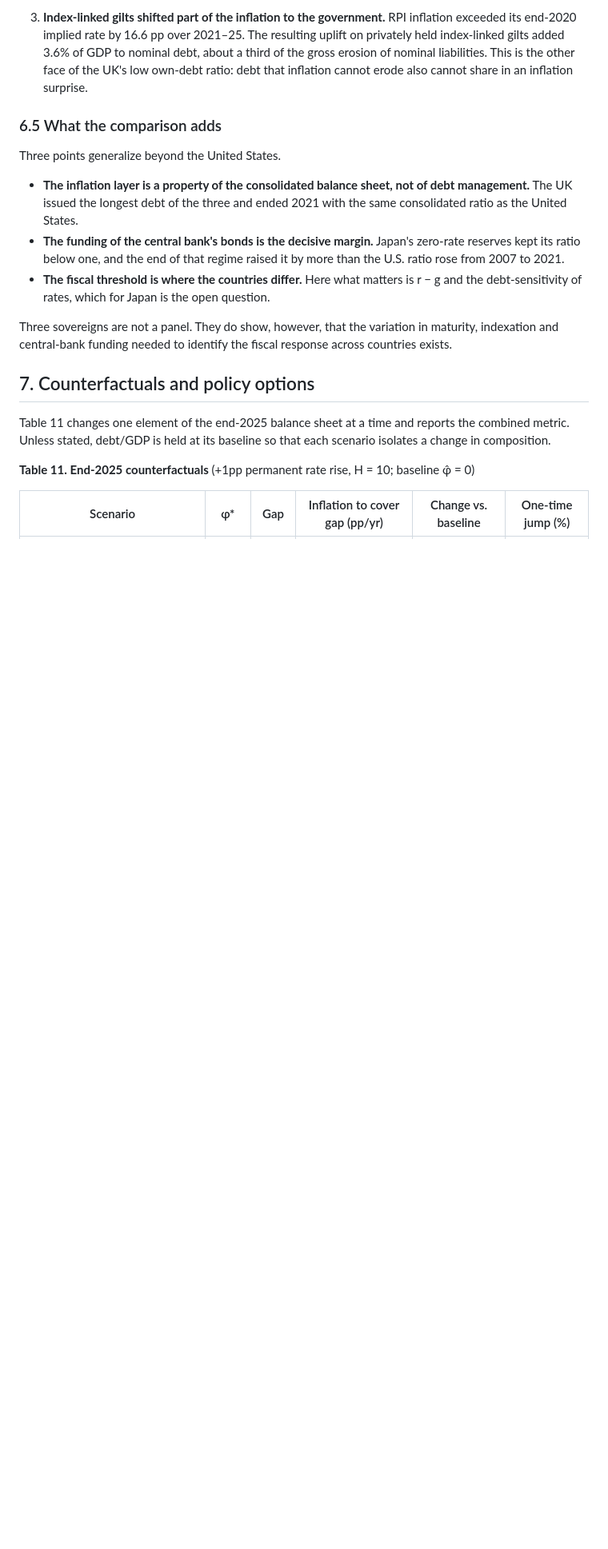
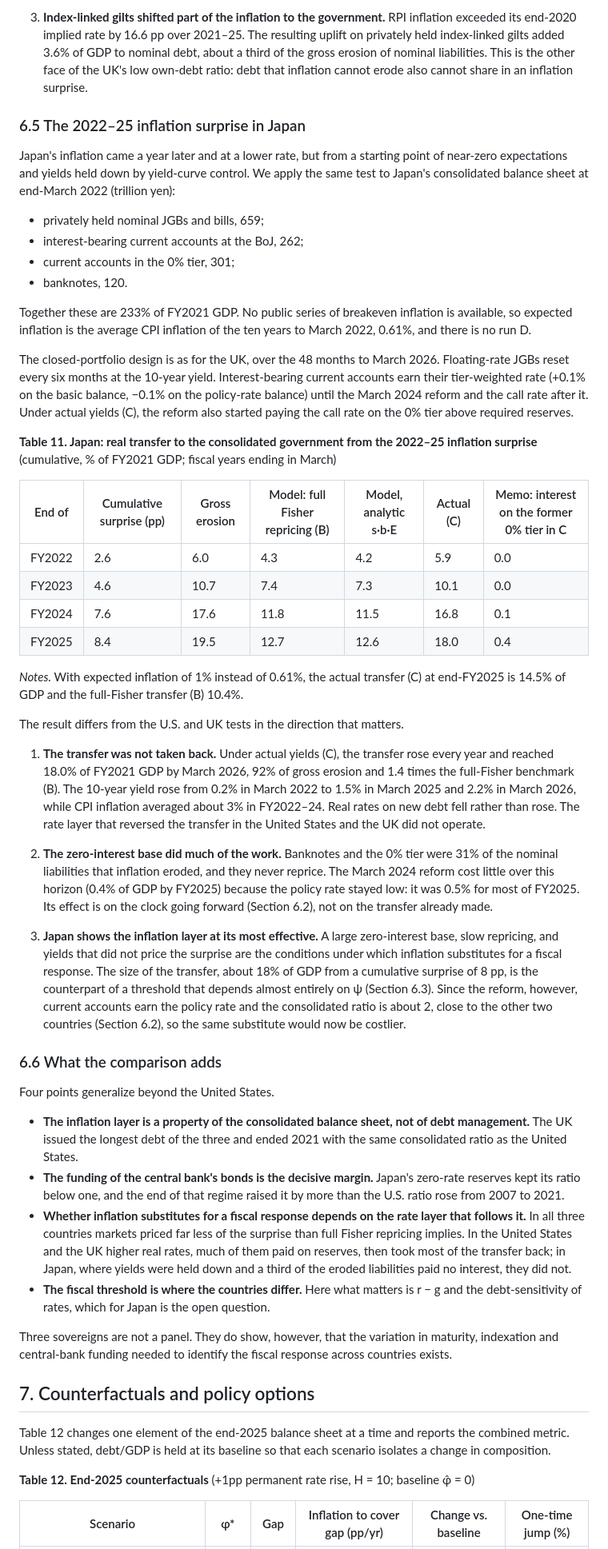
Before and after one commit to dingningpei/rollover-clock, a Markdown page: paper/manuscript.md, the part around one of its changes. Shown at 80% size. GitHub-like rendering; blank space fills up the shorter version.

```diff
--- a/paper/manuscript.md
+++ b/paper/manuscript.md
@@ -599,20 +599,52 @@ The UK results repeat the U.S. pattern closely (Figure 5C).
 
 3. **Index-linked gilts shifted part of the inflation to the government.** RPI inflation exceeded its end-2020 implied rate by 16.6 pp over 2021–25. The resulting uplift on privately held index-linked gilts added 3.6% of GDP to nominal debt, about a third of the gross erosion of nominal liabilities. This is the other face of the UK's low own-debt ratio: debt that inflation cannot erode also cannot share in an inflation surprise.
 
-### 6.5 What the comparison adds
+### 6.5 The 2022–25 inflation surprise in Japan
 
-Three points generalize beyond the United States.
+Japan's inflation came a year later and at a lower rate, but from a starting point of near-zero expectations and yields held down by yield-curve control. We apply the same test to Japan's consolidated balance sheet at end-March 2022 (trillion yen):
+- privately held nominal JGBs and bills, 659;
+- interest-bearing current accounts at the BoJ, 262;
+- current accounts in the 0% tier, 301;
+- banknotes, 120.
+
+Together these are 233% of FY2021 GDP. No public series of breakeven inflation is available, so expected inflation is the average CPI inflation of the ten years to March 2022, 0.61%, and there is no run D.
+
+The closed-portfolio design is as for the UK, over the 48 months to March 2026. Floating-rate JGBs reset every six months at the 10-year yield. Interest-bearing current accounts earn their tier-weighted rate (+0.1% on the basic balance, −0.1% on the policy-rate balance) until the March 2024 reform and the call rate after it. Under actual yields (C), the reform also started paying the call rate on the 0% tier above required reserves.
+
+**Table 11. Japan: real transfer to the consolidated government from the 2022–25 inflation surprise** (cumulative, % of FY2021 GDP; fiscal years ending in March)
+
+| End of | Cumulative surprise (pp) | Gross erosion | Model: full Fisher repricing (B) | Model, analytic s·b·E | Actual (C) | Memo: interest on the former 0% tier in C |
+|---|---|---|---|---|---|---|
+| FY2022 | 2.6 | 6.0 | 4.3 | 4.2 | 5.9 | 0.0 |
+| FY2023 | 4.6 | 10.7 | 7.4 | 7.3 | 10.1 | 0.0 |
+| FY2024 | 7.6 | 17.6 | 11.8 | 11.5 | 16.8 | 0.1 |
+| FY2025 | 8.4 | 19.5 | 12.7 | 12.6 | 18.0 | 0.4 |
+
+*Notes.* With expected inflation of 1% instead of 0.61%, the actual transfer (C) at end-FY2025 is 14.5% of GDP and the full-Fisher transfer (B) 10.4%.
+
+The result differs from the U.S. and UK tests in the direction that matters.
+
+1. **The transfer was not taken back.** Under actual yields (C), the transfer rose every year and reached 18.0% of FY2021 GDP by March 2026, 92% of gross erosion and 1.4 times the full-Fisher benchmark (B). The 10-year yield rose from 0.2% in March 2022 to 1.5% in March 2025 and 2.2% in March 2026, while CPI inflation averaged about 3% in FY2022–24. Real rates on new debt fell rather than rose. The rate layer that reversed the transfer in the United States and the UK did not operate.
+
+2. **The zero-interest base did much of the work.** Banknotes and the 0% tier were 31% of the nominal liabilities that inflation eroded, and they never reprice. The March 2024 reform cost little over this horizon (0.4% of GDP by FY2025) because the policy rate stayed low: it was 0.5% for most of FY2025. Its effect is on the clock going forward (Section 6.2), not on the transfer already made.
+
+3. **Japan shows the inflation layer at its most effective.** A large zero-interest base, slow repricing, and yields that did not price the surprise are the conditions under which inflation substitutes for a fiscal response. The size of the transfer, about 18% of GDP from a cumulative surprise of 8 pp, is the counterpart of a threshold that depends almost entirely on ψ (Section 6.3). Since the reform, however, current accounts earn the policy rate and the consolidated ratio is about 2, close to the other two countries (Section 6.2), so the same substitute would now be costlier.
+
+### 6.6 What the comparison adds
+
+Four points generalize beyond the United States.
 - **The inflation layer is a property of the consolidated balance sheet, not of debt management.** The UK issued the longest debt of the three and ended 2021 with the same consolidated ratio as the United States.
 - **The funding of the central bank's bonds is the decisive margin.** Japan's zero-rate reserves kept its ratio below one, and the end of that regime raised it by more than the U.S. ratio rose from 2007 to 2021.
+- **Whether inflation substitutes for a fiscal response depends on the rate layer that follows it.** In all three countries markets priced far less of the surprise than full Fisher repricing implies. In the United States and the UK higher real rates, much of them paid on reserves, then took most of the transfer back; in Japan, where yields were held down and a third of the eroded liabilities paid no interest, they did not.
 - **The fiscal threshold is where the countries differ.** Here what matters is r − g and the debt-sensitivity of rates, which for Japan is the open question.
 
 Three sovereigns are not a panel. They do show, however, that the variation in maturity, indexation and central-bank funding needed to identify the fiscal response across countries exists.
 
 ## 7. Counterfactuals and policy options
 
-Table 11 changes one element of the end-2025 balance sheet at a time and reports the combined metric. Unless stated, debt/GDP is held at its baseline so that each scenario isolates a change in composition.
+Table 12 changes one element of the end-2025 balance sheet at a time and reports the combined metric. Unless stated, debt/GDP is held at its baseline so that each scenario isolates a change in composition.
 
-**Table 11. End-2025 counterfactuals** (+1pp permanent rate rise, H = 10; baseline φ̂ = 0)
+**Table 12. End-2025 counterfactuals** (+1pp permanent rate rise, H = 10; baseline φ̂ = 0)
 
 | Scenario | φ* | Gap | Inflation to cover gap (pp/yr) | Change vs. baseline | One-time jump (%) |
 |---|---|---|---|---|---|
```
Also changed, not shown: other parts of paper/manuscript.md (+6 -5 lines), README.md (+4 -3 lines), paper/figures/fig5_three_countries.png, 6 other files.
